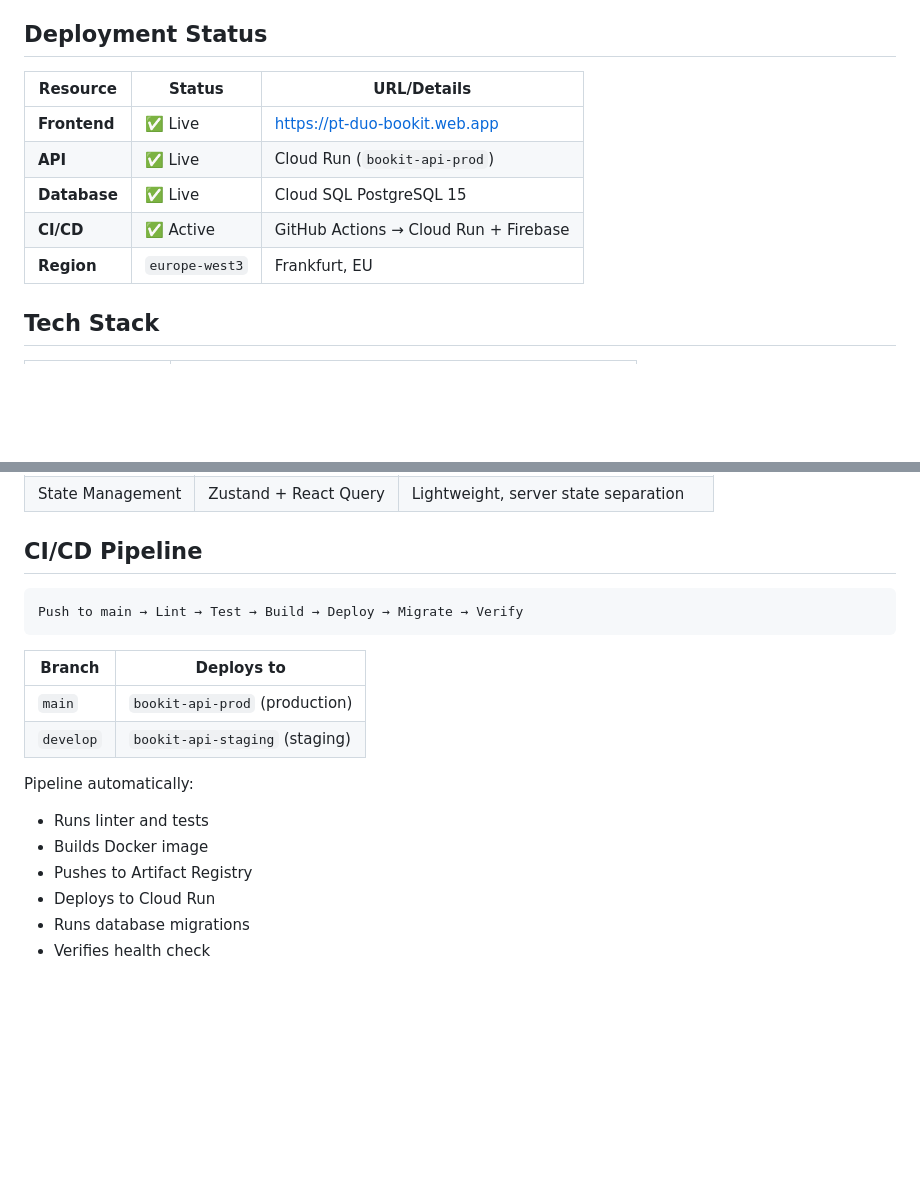
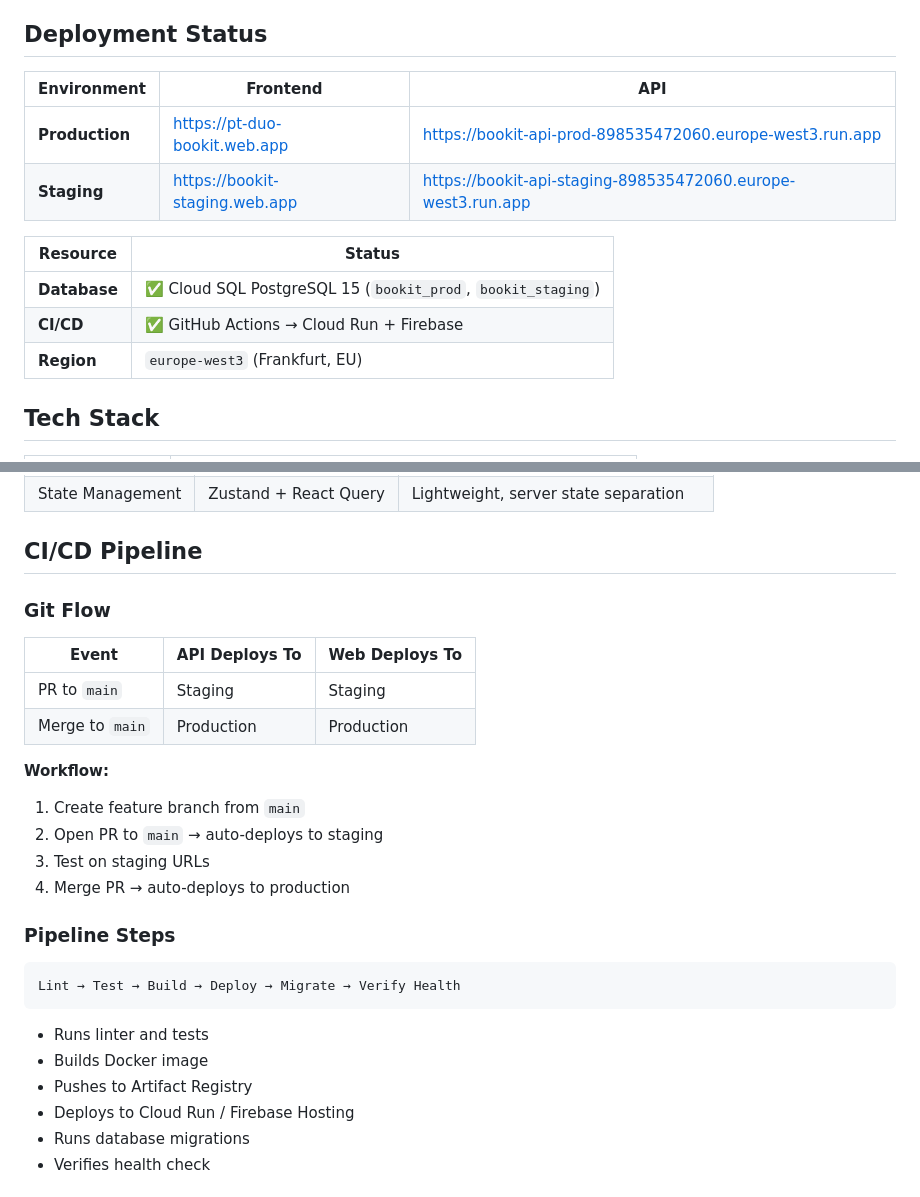
Before and after one commit to BohdanRohalskyi/bookit, a Markdown page: README.md, 2 parts joined by grey strips. Rendered like a GitHub page; blank space fills up the shorter version.

````diff
--- a/README.md
+++ b/README.md
@@ -11,13 +11,16 @@ Bookit enables service providers to manage their businesses, locations, services
 
 ## Deployment Status
 
-| Resource | Status | URL/Details |
-|----------|--------|-------------|
-| **Frontend** | ✅ Live | https://pt-duo-bookit.web.app |
-| **API** | ✅ Live | Cloud Run (`bookit-api-prod`) |
-| **Database** | ✅ Live | Cloud SQL PostgreSQL 15 |
-| **CI/CD** | ✅ Active | GitHub Actions → Cloud Run + Firebase |
-| **Region** | `europe-west3` | Frankfurt, EU |
+| Environment | Frontend | API |
+|-------------|----------|-----|
+| **Production** | https://pt-duo-bookit.web.app | https://bookit-api-prod-898535472060.europe-west3.run.app |
+| **Staging** | https://bookit-staging.web.app | https://bookit-api-staging-898535472060.europe-west3.run.app |
+
+| Resource | Status |
+|----------|--------|
+| **Database** | ✅ Cloud SQL PostgreSQL 15 (`bookit_prod`, `bookit_staging`) |
+| **CI/CD** | ✅ GitHub Actions → Cloud Run + Firebase |
+| **Region** | `europe-west3` (Frankfurt, EU) |
 
 ## Tech Stack
 
@@ -217,20 +220,29 @@ npm run generate:types
 
 ## CI/CD Pipeline
 
+### Git Flow
+
+| Event | API Deploys To | Web Deploys To |
+|-------|----------------|----------------|
+| PR to `main` | Staging | Staging |
+| Merge to `main` | Production | Production |
+
+**Workflow:**
+1. Create feature branch from `main`
+2. Open PR to `main` → auto-deploys to staging
+3. Test on staging URLs
+4. Merge PR → auto-deploys to production
+
+### Pipeline Steps
+
 ```
-Push to main → Lint → Test → Build → Deploy → Migrate → Verify
+Lint → Test → Build → Deploy → Migrate → Verify Health
 ```
 
-| Branch | Deploys to |
-|--------|------------|
-| `main` | `bookit-api-prod` (production) |
-| `develop` | `bookit-api-staging` (staging) |
-
-Pipeline automatically:
 - Runs linter and tests
 - Builds Docker image
 - Pushes to Artifact Registry
-- Deploys to Cloud Run
+- Deploys to Cloud Run / Firebase Hosting
 - Runs database migrations
 - Verifies health check
 
````
Also changed, not shown: CLAUDE.md (+24 -9 lines).
